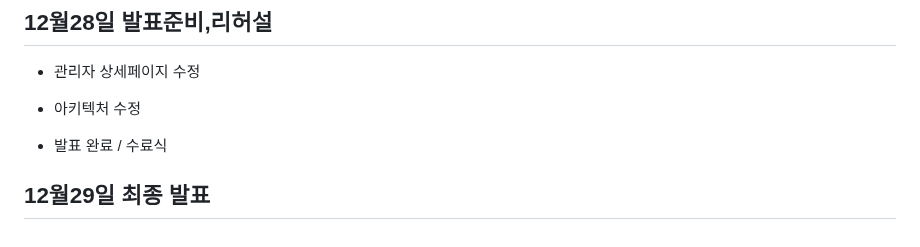
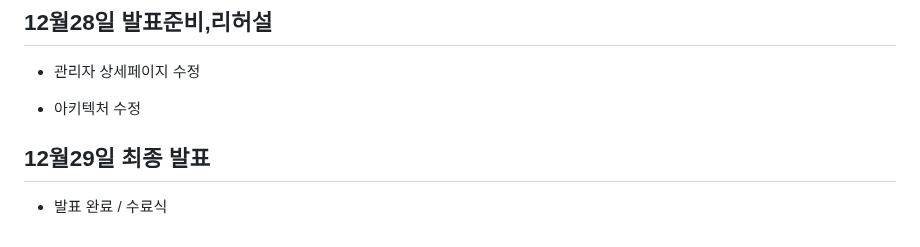
Before and after one commit to koo1996/Test-respository, a Markdown page: Java/readme.md, the part around the change. Rendered like a GitHub page.

```diff
--- a/Java/readme.md
+++ b/Java/readme.md
@@ -1110,5 +1110,7 @@ input{
 
 * 아키텍처 수정
 
+
+## 12월29일 최종 발표
+
 * 발표 완료 / 수료식
-## 12월29일 최종 발표
```
